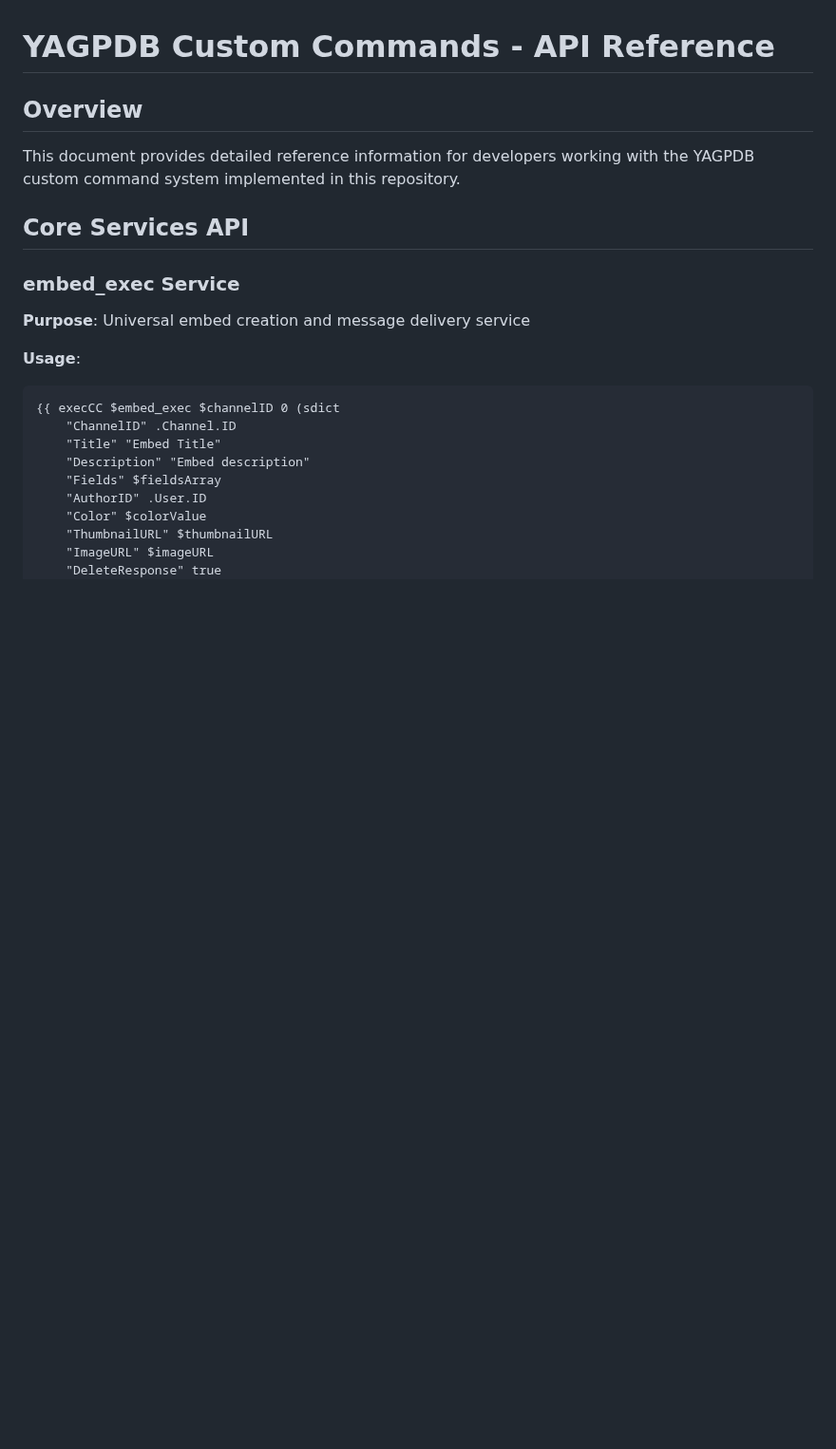
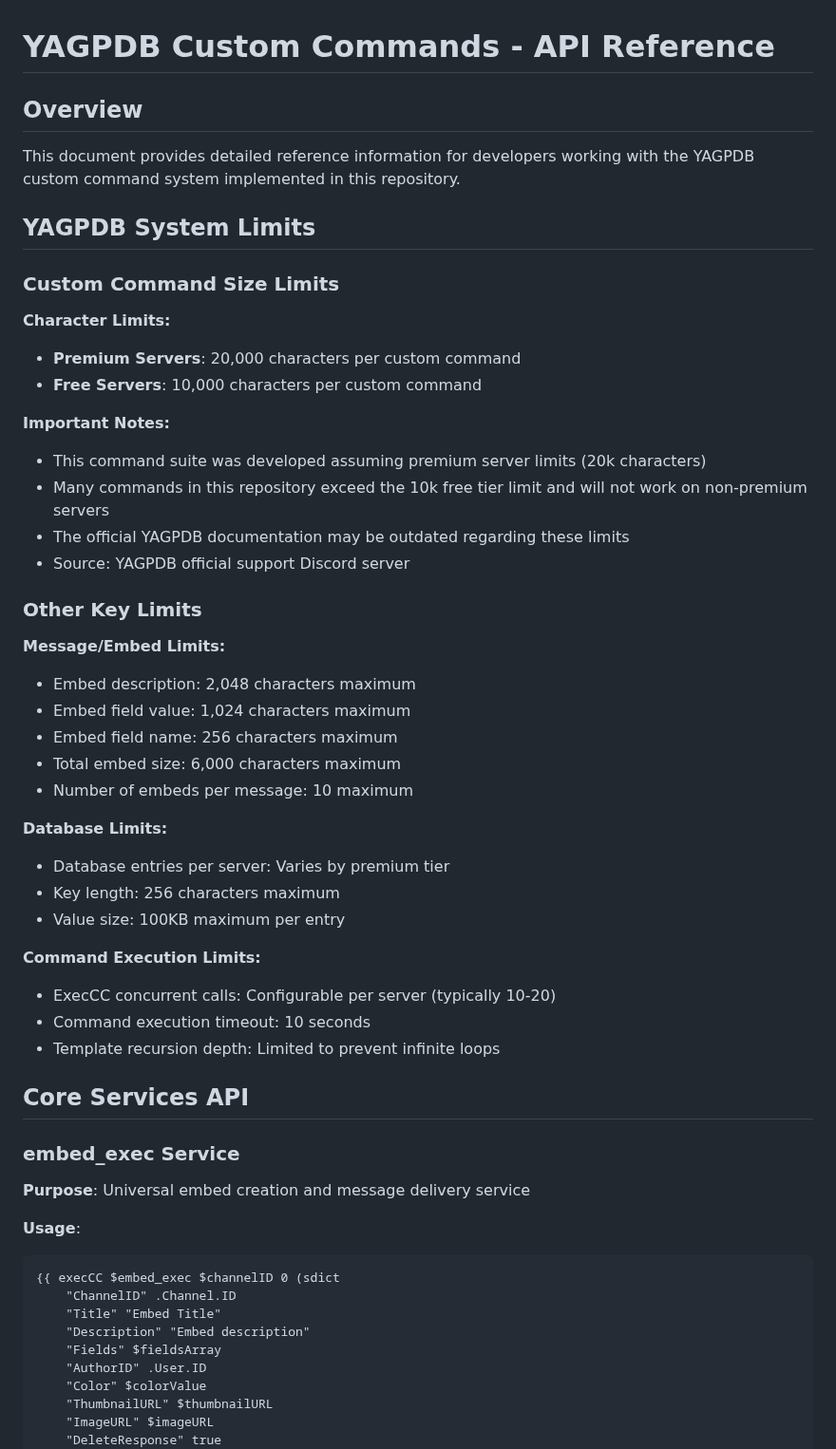
Before and after one commit to lbds137/yagpdb-custom-commands, a Markdown page: API_REFERENCE.md, the part around the change. Shown at 95% size. Drawn GitHub-style; blank space fills up the shorter version.

Commit message:
docs: add YAGPDB system limits including 20k/10k character limits
🤖 Generated with [Claude Code](https://claude.ai/code)

Co-Authored-By: Claude <noreply@anthropic.com>

```diff
--- a/API_REFERENCE.md
+++ b/API_REFERENCE.md
@@ -3,6 +3,39 @@
 ## Overview
 
 This document provides detailed reference information for developers working with the YAGPDB custom command system implemented in this repository.
+
+## YAGPDB System Limits
+
+### Custom Command Size Limits
+
+**Character Limits:**
+- **Premium Servers**: 20,000 characters per custom command
+- **Free Servers**: 10,000 characters per custom command
+
+**Important Notes:**
+- This command suite was developed assuming premium server limits (20k characters)
+- Many commands in this repository exceed the 10k free tier limit and will not work on non-premium servers
+- The official YAGPDB documentation may be outdated regarding these limits
+- Source: YAGPDB official support Discord server
+
+### Other Key Limits
+
+**Message/Embed Limits:**
+- Embed description: 2,048 characters maximum
+- Embed field value: 1,024 characters maximum
+- Embed field name: 256 characters maximum
+- Total embed size: 6,000 characters maximum
+- Number of embeds per message: 10 maximum
+
+**Database Limits:**
+- Database entries per server: Varies by premium tier
+- Key length: 256 characters maximum
+- Value size: 100KB maximum per entry
+
+**Command Execution Limits:**
+- ExecCC concurrent calls: Configurable per server (typically 10-20)
+- Command execution timeout: 10 seconds
+- Template recursion depth: Limited to prevent infinite loops
 
 ## Core Services API
 
```
